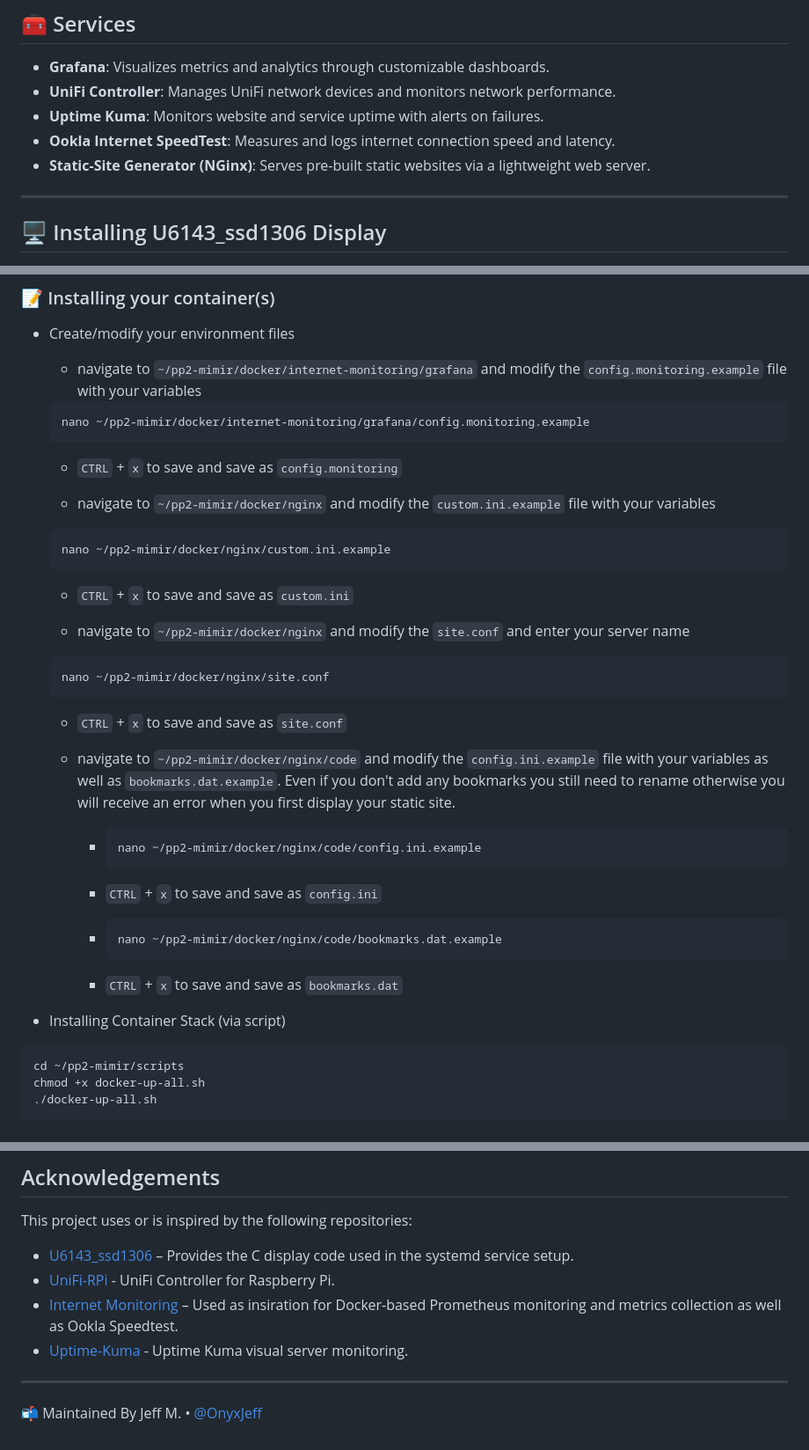
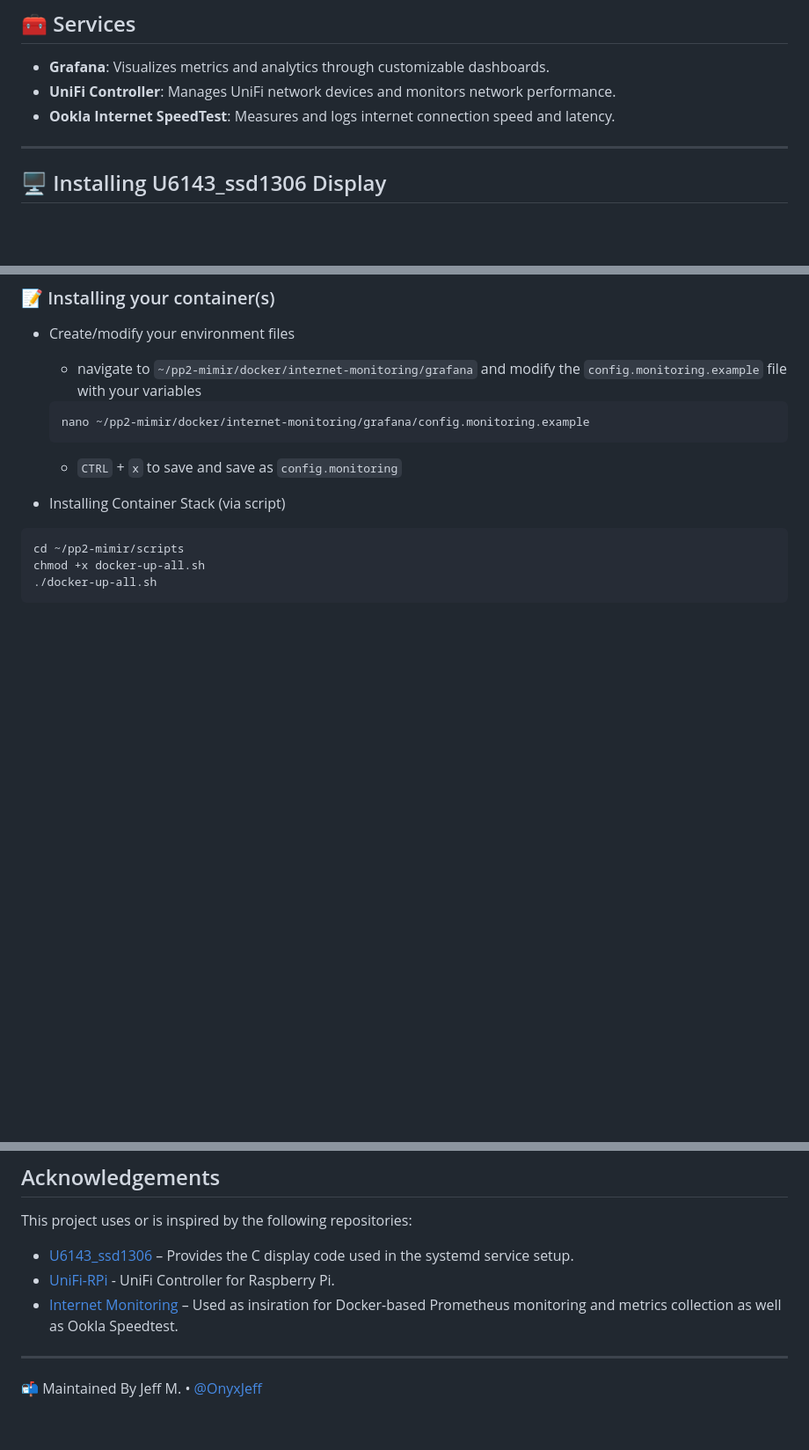
Before and after one commit to OnyxJeff/potentpi2, a Markdown page: README.md, 3 parts joined by grey strips. Shown at 88% size. Rendered like a GitHub page; blank space fills up the shorter version.

Commit message:
removed static site and uptime-kuma from README

````diff
--- a/README.md
+++ b/README.md
@@ -28,9 +28,7 @@ pp2-mimir/
 
   - **Grafana**: Visualizes metrics and analytics through customizable dashboards.
   - **UniFi Controller**: Manages UniFi network devices and monitors network performance.
-  - **Uptime Kuma**: Monitors website and service uptime with alerts on failures.
   - **Ookla Internet SpeedTest**: Measures and logs internet connection speed and latency.
-  - **Static-Site Generator (NGinx)**: Serves pre-built static websites via a lightweight web server.
 
 ---
 
@@ -202,32 +200,6 @@ docker compose version
   ```
   - `CTRL` + `x` to save and save as `config.monitoring`
 
-  - navigate to `~/pp2-mimir/docker/nginx` and modify the `custom.ini.example` file with your variables
-  ```bash
-  nano ~/pp2-mimir/docker/nginx/custom.ini.example
-  ```
-  - `CTRL` + `x` to save and save as `custom.ini`
-
-  - navigate to `~/pp2-mimir/docker/nginx` and modify the `site.conf` and enter your server name
-  ```bash
-  nano ~/pp2-mimir/docker/nginx/site.conf
-  ```
-  - `CTRL` + `x` to save and save as `site.conf`
-
-  - navigate to `~/pp2-mimir/docker/nginx/code` and modify the `config.ini.example` file with your variables as well as `bookmarks.dat.example`. Even if you don't add any bookmarks you still need to rename otherwise you will receive an error when you first display your static site.
-
-    - ```bash
-      nano ~/pp2-mimir/docker/nginx/code/config.ini.example
-      ```
-
-    - `CTRL` + `x` to save and save as `config.ini`
-
-    - ```bash
-      nano ~/pp2-mimir/docker/nginx/code/bookmarks.dat.example
-      ```
-
-    - `CTRL` + `x` to save and save as `bookmarks.dat`
-
 - Installing Container Stack (via script)
 ```bash
 cd ~/pp2-mimir/scripts
@@ -244,7 +216,6 @@ This project uses or is inspired by the following repositories:
 - [U6143_ssd1306](https://github.com/UCTRONICS/U6143_ssd1306) – Provides the C display code used in the systemd service setup.
 - [UniFi-RPi](https://github.com/ryansch/docker-unifi-rpi) - UniFi Controller for Raspberry Pi.
 - [Internet Monitoring](https://github.com/tb942/internet-monitoring) – Used as insiration for Docker-based Prometheus monitoring and metrics collection as well as Ookla Speedtest.
-- [Uptime-Kuma](https://github.com/louislam/uptime-kuma) - Uptime Kuma visual server monitoring.
 
 ---
 
````
